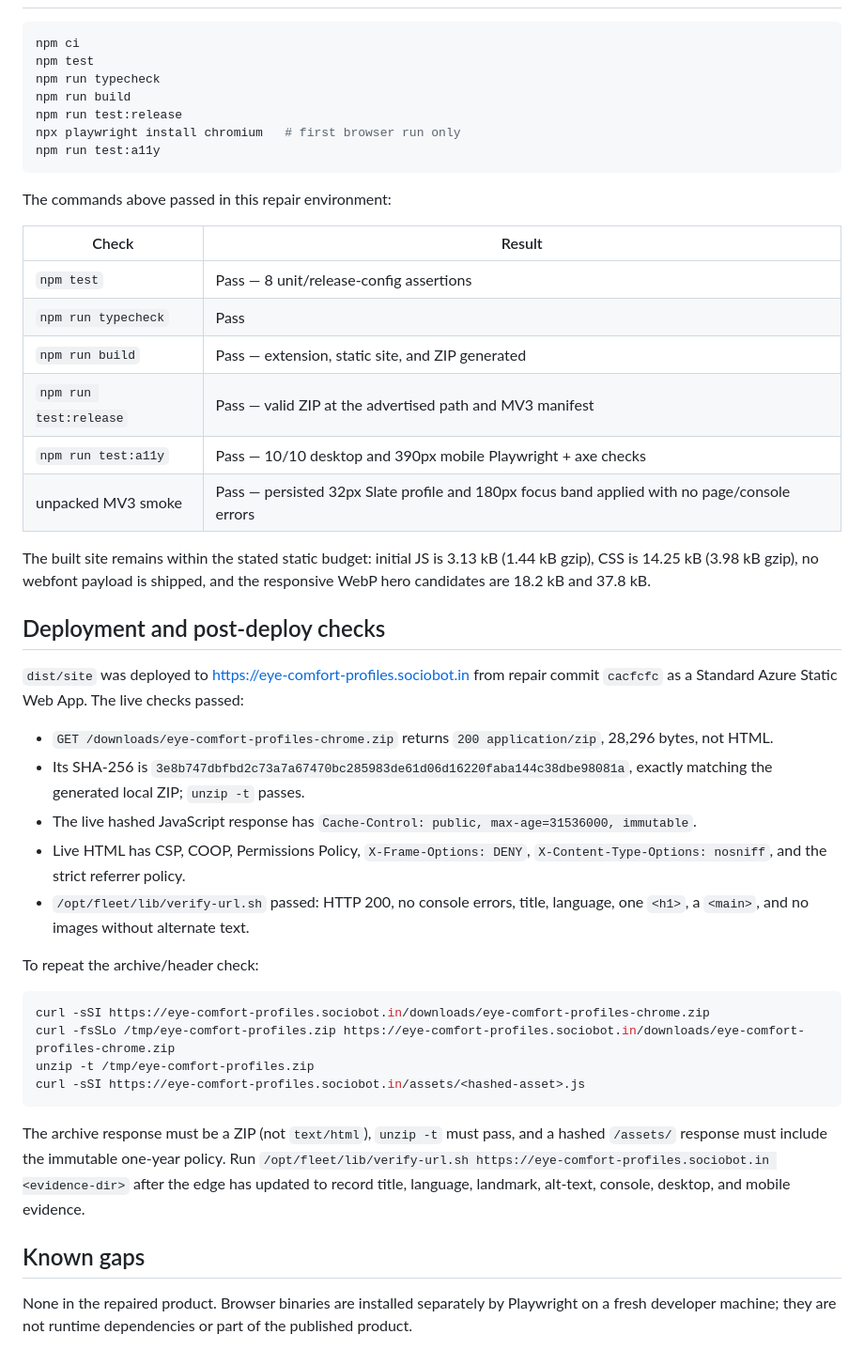
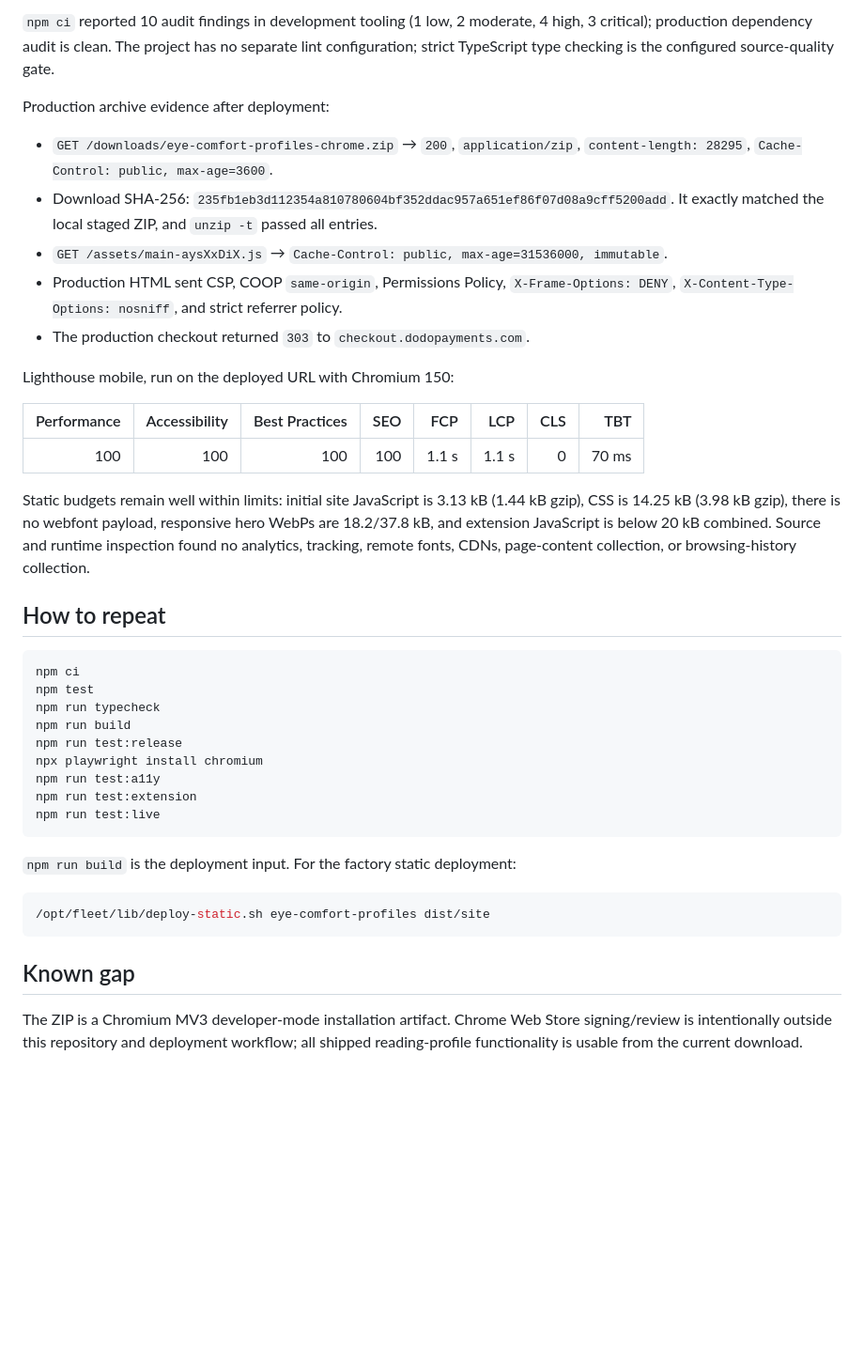
Before and after one commit to B-Divyesh/sf-eye-comfort-profiles, a Markdown page: .factory/handoff.md, the part around one of its changes. Shown at 94% size. Drawn GitHub-style; blank space fills up the shorter version.

````diff
--- a/.factory/handoff.md
+++ b/.factory/handoff.md
@@ -33,3 +66,35 @@ candidate `1bef92bf2309c26ad5baac672c67b4b15b1ddc94`.
+`npm ci` reported 10 audit findings in development tooling (1 low, 2 moderate,
+4 high, 3 critical); production dependency audit is clean. The project has no
+separate lint configuration; strict TypeScript type checking is the configured
+source-quality gate.
+
+Production archive evidence after deployment:
+
+- `GET /downloads/eye-comfort-profiles-chrome.zip` → `200`,
+  `application/zip`, `content-length: 28295`, `Cache-Control: public,
+  max-age=3600`.
+- Download SHA-256: `235fb1eb3d112354a810780604bf352ddac957a651ef86f07d08a9cff5200add`.
+  It exactly matched the local staged ZIP, and `unzip -t` passed all entries.
+- `GET /assets/main-aysXxDiX.js` → `Cache-Control: public,
+  max-age=31536000, immutable`.
+- Production HTML sent CSP, COOP `same-origin`, Permissions Policy,
+  `X-Frame-Options: DENY`, `X-Content-Type-Options: nosniff`, and strict
+  referrer policy.
+- The production checkout returned `303` to `checkout.dodopayments.com`.
+
+Lighthouse mobile, run on the deployed URL with Chromium 150:
+
+| Performance | Accessibility | Best Practices | SEO | FCP | LCP | CLS | TBT |
+| ---: | ---: | ---: | ---: | ---: | ---: | ---: | ---: |
+| 100 | 100 | 100 | 100 | 1.1 s | 1.1 s | 0 | 70 ms |
+
+Static budgets remain well within limits: initial site JavaScript is 3.13 kB
+(1.44 kB gzip), CSS is 14.25 kB (3.98 kB gzip), there is no webfont payload,
+responsive hero WebPs are 18.2/37.8 kB, and extension JavaScript is below
+20 kB combined. Source and runtime inspection found no analytics, tracking,
+remote fonts, CDNs, page-content collection, or browsing-history collection.
+
+## How to repeat
 
 ```bash
 npm ci
@@ -37,60 +102,21 @@ npm test
 npm run typecheck
 npm run build
 npm run test:release
-npx playwright install chromium   # first browser run only
+npx playwright install chromium
 npm run test:a11y
+npm run test:extension
+npm run test:live
 ```
 
-The commands above passed in this repair environment:
-
-| Check | Result |
-| --- | --- |
-| `npm test` | Pass — 8 unit/release-config assertions |
-| `npm run typecheck` | Pass |
-| `npm run build` | Pass — extension, static site, and ZIP generated |
-| `npm run test:release` | Pass — valid ZIP at the advertised path and MV3 manifest |
-| `npm run test:a11y` | Pass — 10/10 desktop and 390px mobile Playwright + axe checks |
-| unpacked MV3 smoke | Pass — persisted 32px Slate profile and 180px focus band applied with no page/console errors |
-
-The built site remains within the stated static budget: initial JS is 3.13 kB
-(1.44 kB gzip), CSS is 14.25 kB (3.98 kB gzip), no webfont payload is shipped,
-and the responsive WebP hero candidates are 18.2 kB and 37.8 kB.
-
-## Deployment and post-deploy checks
-
-`dist/site` was deployed to <https://eye-comfort-profiles.sociobot.in> from
-repair commit `cacfcfc` as a Standard Azure Static Web App. The live checks
-passed:
-
-- `GET /downloads/eye-comfort-profiles-chrome.zip` returns `200
-  application/zip`, 28,296 bytes, not HTML.
-- Its SHA-256 is
-  `3e8b747dbfbd2c73a7a67470bc285983de61d06d16220faba144c38dbe98081a`,
-  exactly matching the generated local ZIP; `unzip -t` passes.
-- The live hashed JavaScript response has
-  `Cache-Control: public, max-age=31536000, immutable`.
-- Live HTML has CSP, COOP, Permissions Policy, `X-Frame-Options: DENY`,
-  `X-Content-Type-Options: nosniff`, and the strict referrer policy.
-- `/opt/fleet/lib/verify-url.sh` passed: HTTP 200, no console errors, title,
-  language, one `<h1>`, a `<main>`, and no images without alternate text.
-
-To repeat the archive/header check:
+`npm run build` is the deployment input. For the factory static deployment:
 
 ```bash
-curl -sSI https://eye-comfort-profiles.sociobot.in/downloads/eye-comfort-profiles-chrome.zip
-curl -fsSLo /tmp/eye-comfort-profiles.zip https://eye-comfort-profiles.sociobot.in/downloads/eye-comfort-profiles-chrome.zip
-unzip -t /tmp/eye-comfort-profiles.zip
-curl -sSI https://eye-comfort-profiles.sociobot.in/assets/<hashed-asset>.js
+/opt/fleet/lib/deploy-static.sh eye-comfort-profiles dist/site
 ```
 
-The archive response must be a ZIP (not `text/html`), `unzip -t` must pass,
-and a hashed `/assets/` response must include the immutable one-year policy.
-Run `/opt/fleet/lib/verify-url.sh https://eye-comfort-profiles.sociobot.in
-<evidence-dir>` after the edge has updated to record title, language,
-landmark, alt-text, console, desktop, and mobile evidence.
+## Known gap
 
-## Known gaps
-
-None in the repaired product. Browser binaries are installed separately by
-Playwright on a fresh developer machine; they are not runtime dependencies or
-part of the published product.
+The ZIP is a Chromium MV3 developer-mode installation artifact. Chrome Web
+Store signing/review is intentionally outside this repository and deployment
+workflow; all shipped reading-profile functionality is usable from the current
+download.
````
Also changed, not shown: other parts of .factory/handoff.md (+58 -25 lines).
